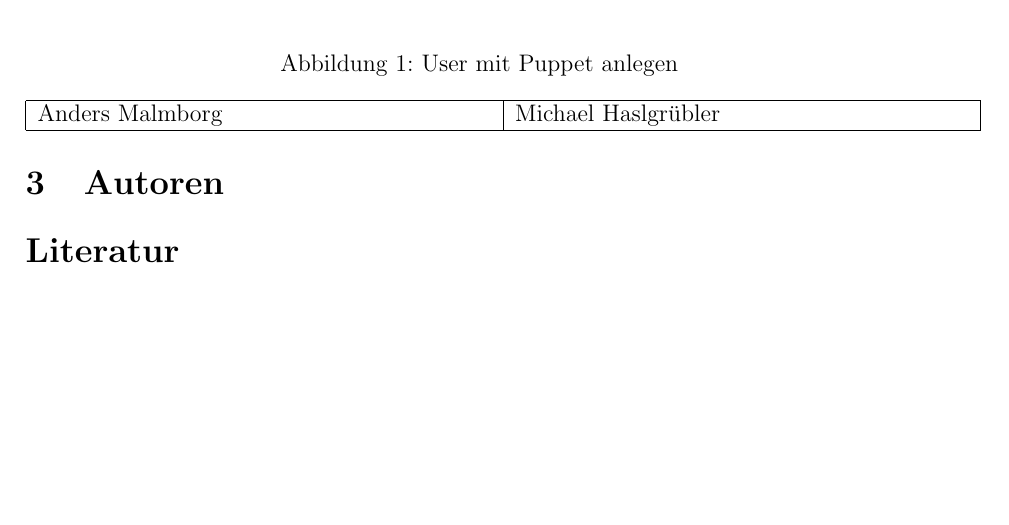
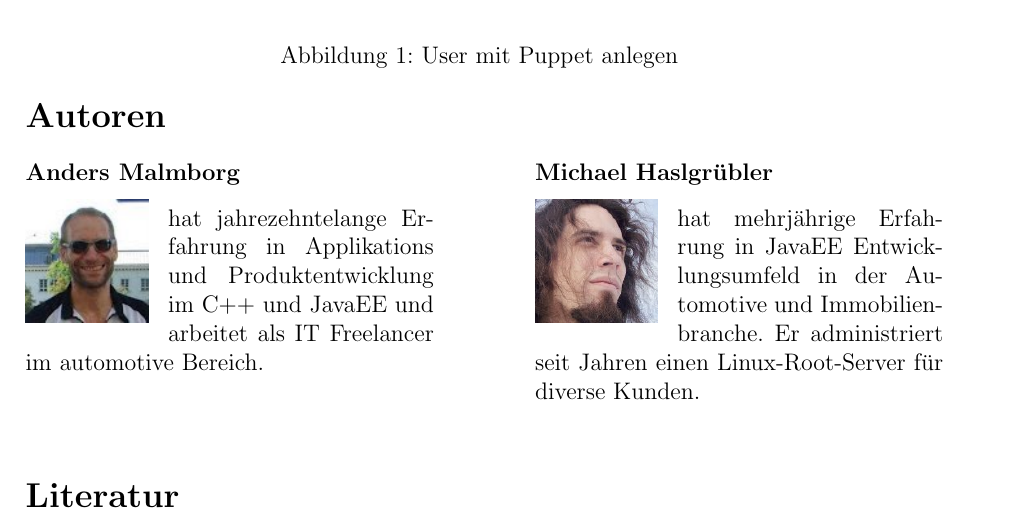
Before and after one commit to amalm/puppet-demo, a LaTeX document (doc/document.tex): part of page 4 of 4, cut so that both start at the same text, the shorter picture padded with empty space. Compiled offline with pdfLaTeX.

Commit message:
added author infoboxes

```diff
--- a/doc/document.tex
+++ b/doc/document.tex
@@ -198,18 +198,30 @@ Puppet benutzt eine Domain-Specific-Language um den Zustand eines System zu besc
   \label{puppet-user}
 \end{figure}
 
-\section{Autoren}
+\section*{Autoren}
 
-\begin{table}
-\begin{tabular}{|p{0.5\textwidth}|p{0.5\textwidth}|}
-\hline
-Anders Malmborg
-&
-Michael Haslgrübler
-\\
-\hline
-\end{tabular}
-\end{table}
+\newcommand{\authorboxheight}{5cm}
+\begin{minipage}[t][\authorboxheight]{0.45\textwidth}
+\textbf{Anders Malmborg}
+\vskip0.3cm
+\begin{wrapfigure}{l}{0.3\textwidth}
+\vspace{-20pt}
+\includegraphics[width=0.3\textwidth]{images/anders.jpg}
+\vspace{-20pt}
+\end{wrapfigure}
+hat jahrezehntelange Erfahrung in Applikations und Produktentwicklung im C++ und JavaEE  und arbeitet als IT Freelancer im automotive Bereich.
+\end{minipage}
+\hspace{0.1\textwidth}
+\begin{minipage}[t][\authorboxheight]{0.45\textwidth}
+\textbf{Michael Haslgrübler}
+\vskip0.3cm
+\begin{wrapfigure}{l}{0.3\textwidth}
+\vspace{-20pt}
+\includegraphics[width=0.3\textwidth]{images/michael.jpg}
+\vspace{-20pt}
+\end{wrapfigure}
+hat mehrjährige Erfahrung in JavaEE Entwicklungsumfeld in der Automotive und Immobilienbranche. Er administriert seit Jahren einen Linux-Root-Server für diverse Kunden.
+\end{minipage}
 
 \bibliographystyle{apalike2}
 \bibliography{document}
```
Also changed, not shown: doc/images/anders.jpg (added), doc/images/michael.jpg (added).
